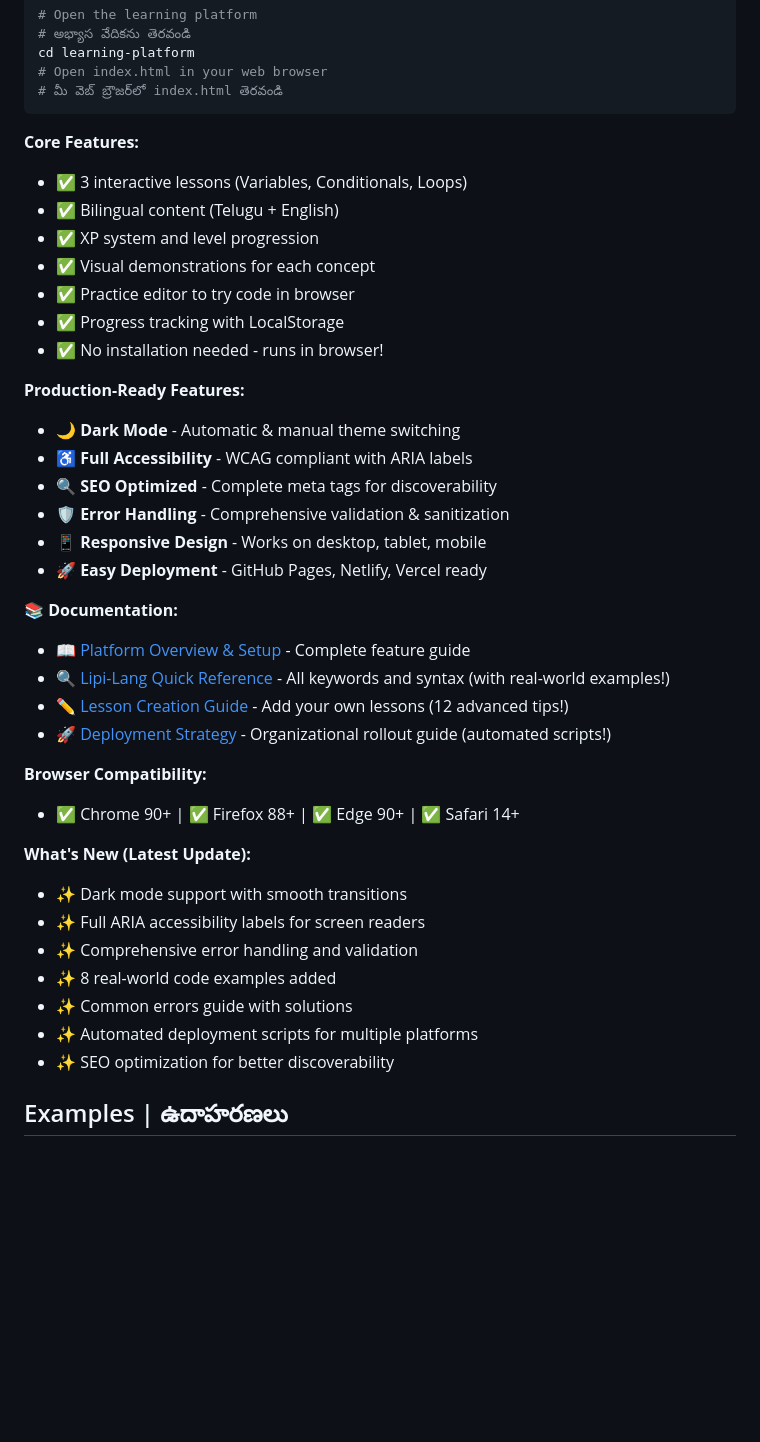
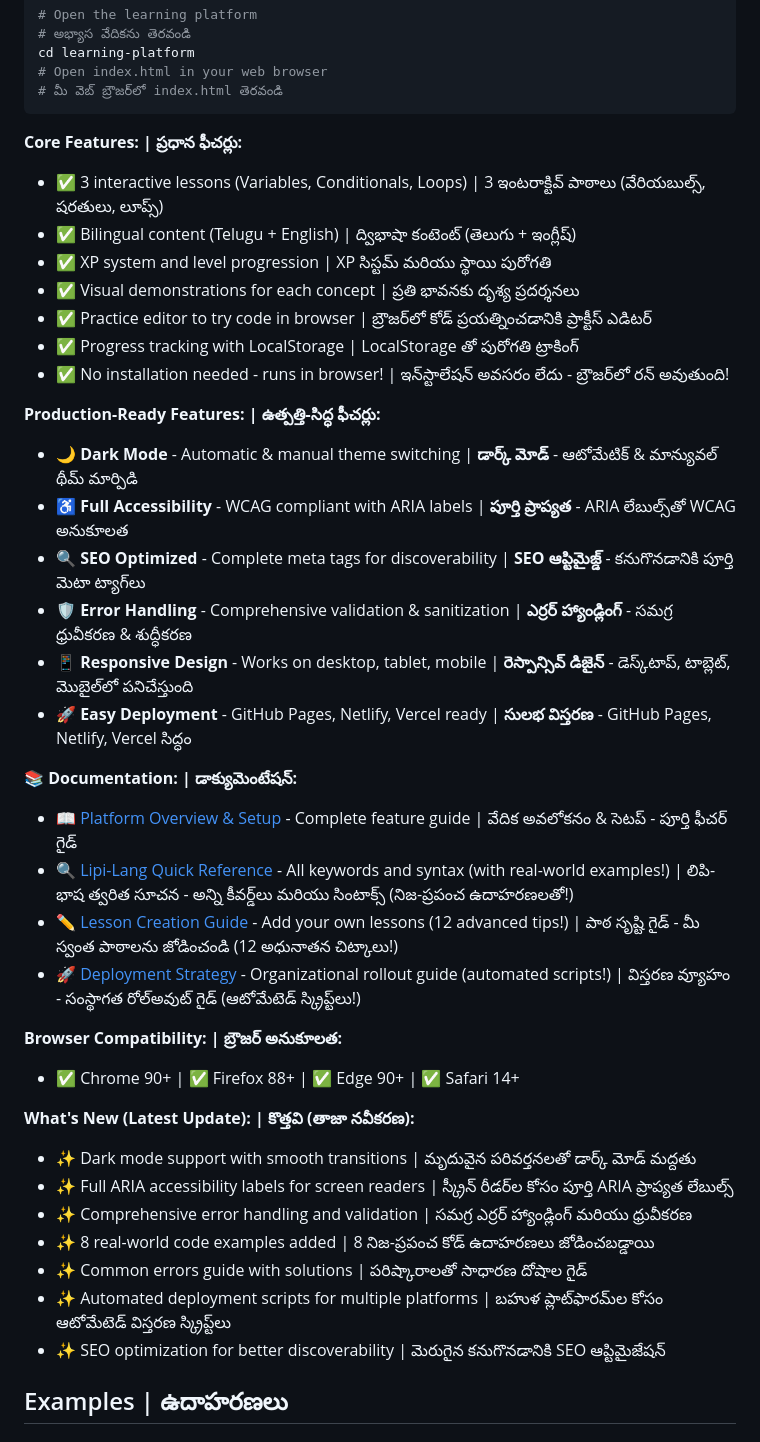
Before and after one commit to ramrayavarapu/lipi-lang, a Markdown page: README.md, the part around the change. Rendered like a GitHub page; blank space fills up the shorter version.

Commit message:
Add Telugu translations to Learning Platform section
- Added bilingual (Telugu + English) text for Core Features
- Added bilingual text for Production-Ready Features
- Added bilingual text for Documentation section
- Added bilingual text for Browser Compatibility
- Added bilingual text for What's New section
- Maintains consistency with the rest of the README's bilingual approach

````diff
--- a/README.md
+++ b/README.md
@@ -163,40 +163,40 @@ cd learning-platform
 # మీ వెబ్ బ్రౌజర్‌లో index.html తెరవండి
 ```
 
-**Core Features:**
-- ✅ 3 interactive lessons (Variables, Conditionals, Loops)
-- ✅ Bilingual content (Telugu + English)
-- ✅ XP system and level progression
-- ✅ Visual demonstrations for each concept
-- ✅ Practice editor to try code in browser
-- ✅ Progress tracking with LocalStorage
-- ✅ No installation needed - runs in browser!
+**Core Features: | ప్రధాన ఫీచర్లు:**
+- ✅ 3 interactive lessons (Variables, Conditionals, Loops) | 3 ఇంటరాక్టివ్ పాఠాలు (వేరియబుల్స్, షరతులు, లూప్స్)
+- ✅ Bilingual content (Telugu + English) | ద్విభాషా కంటెంట్ (తెలుగు + ఇంగ్లీష్)
+- ✅ XP system and level progression | XP సిస్టమ్ మరియు స్థాయి పురోగతి
+- ✅ Visual demonstrations for each concept | ప్రతి భావనకు దృశ్య ప్రదర్శనలు
+- ✅ Practice editor to try code in browser | బ్రౌజర్‌లో కోడ్ ప్రయత్నించడానికి ప్రాక్టీస్ ఎడిటర్
+- ✅ Progress tracking with LocalStorage | LocalStorage తో పురోగతి ట్రాకింగ్
+- ✅ No installation needed - runs in browser! | ఇన్‌స్టాలేషన్ అవసరం లేదు - బ్రౌజర్‌లో రన్ అవుతుంది!
 
-**Production-Ready Features:**
-- 🌙 **Dark Mode** - Automatic & manual theme switching
-- ♿ **Full Accessibility** - WCAG compliant with ARIA labels
-- 🔍 **SEO Optimized** - Complete meta tags for discoverability
-- 🛡️ **Error Handling** - Comprehensive validation & sanitization
-- 📱 **Responsive Design** - Works on desktop, tablet, mobile
-- 🚀 **Easy Deployment** - GitHub Pages, Netlify, Vercel ready
+**Production-Ready Features: | ఉత్పత్తి-సిద్ధ ఫీచర్లు:**
+- 🌙 **Dark Mode** - Automatic & manual theme switching | **డార్క్ మోడ్** - ఆటోమేటిక్ & మాన్యువల్ థీమ్ మార్పిడి
+- ♿ **Full Accessibility** - WCAG compliant with ARIA labels | **పూర్తి ప్రాప్యత** - ARIA లేబుల్స్‌తో WCAG అనుకూలత
+- 🔍 **SEO Optimized** - Complete meta tags for discoverability | **SEO ఆప్టిమైజ్డ్** - కనుగొనడానికి పూర్తి మెటా ట్యాగ్‌లు
+- 🛡️ **Error Handling** - Comprehensive validation & sanitization | **ఎర్రర్ హ్యాండ్లింగ్** - సమగ్ర ధ్రువీకరణ & శుద్ధీకరణ
+- 📱 **Responsive Design** - Works on desktop, tablet, mobile | **రెస్పాన్సివ్ డిజైన్** - డెస్క్‌టాప్, టాబ్లెట్, మొబైల్‌లో పనిచేస్తుంది
+- 🚀 **Easy Deployment** - GitHub Pages, Netlify, Vercel ready | **సులభ విస్తరణ** - GitHub Pages, Netlify, Vercel సిద్ధం
 
-**📚 Documentation:**
-- 📖 [Platform Overview & Setup](learning-platform/README.md) - Complete feature guide
-- 🔍 [Lipi-Lang Quick Reference](learning-platform/QUICK_REFERENCE.md) - All keywords and syntax (with real-world examples!)
-- ✏️ [Lesson Creation Guide](learning-platform/LESSON_TEMPLATE.md) - Add your own lessons (12 advanced tips!)
-- 🚀 [Deployment Strategy](learning-platform/DEPLOYMENT_GUIDE.md) - Organizational rollout guide (automated scripts!)
+**📚 Documentation: | డాక్యుమెంటేషన్:**
+- 📖 [Platform Overview & Setup](learning-platform/README.md) - Complete feature guide | వేదిక అవలోకనం & సెటప్ - పూర్తి ఫీచర్ గైడ్
+- 🔍 [Lipi-Lang Quick Reference](learning-platform/QUICK_REFERENCE.md) - All keywords and syntax (with real-world examples!) | లిపి-భాష త్వరిత సూచన - అన్ని కీవర్డ్‌లు మరియు సింటాక్స్ (నిజ-ప్రపంచ ఉదాహరణలతో!)
+- ✏️ [Lesson Creation Guide](learning-platform/LESSON_TEMPLATE.md) - Add your own lessons (12 advanced tips!) | పాఠ సృష్టి గైడ్ - మీ స్వంత పాఠాలను జోడించండి (12 అధునాతన చిట్కాలు!)
+- 🚀 [Deployment Strategy](learning-platform/DEPLOYMENT_GUIDE.md) - Organizational rollout guide (automated scripts!) | విస్తరణ వ్యూహం - సంస్థాగత రోల్అవుట్ గైడ్ (ఆటోమేటెడ్ స్క్రిప్ట్‌లు!)
 
-**Browser Compatibility:**
+**Browser Compatibility: | బ్రౌజర్ అనుకూలత:**
 - ✅ Chrome 90+ | ✅ Firefox 88+ | ✅ Edge 90+ | ✅ Safari 14+
 
-**What's New (Latest Update):**
-- ✨ Dark mode support with smooth transitions
-- ✨ Full ARIA accessibility labels for screen readers
-- ✨ Comprehensive error handling and validation
-- ✨ 8 real-world code examples added
-- ✨ Common errors guide with solutions
-- ✨ Automated deployment scripts for multiple platforms
-- ✨ SEO optimization for better discoverability
+**What's New (Latest Update): | కొత్తవి (తాజా నవీకరణ):**
+- ✨ Dark mode support with smooth transitions | మృదువైన పరివర్తనలతో డార్క్ మోడ్ మద్దతు
+- ✨ Full ARIA accessibility labels for screen readers | స్క్రీన్ రీడర్‌ల కోసం పూర్తి ARIA ప్రాప్యత లేబుల్స్
+- ✨ Comprehensive error handling and validation | సమగ్ర ఎర్రర్ హ్యాండ్లింగ్ మరియు ధ్రువీకరణ
+- ✨ 8 real-world code examples added | 8 నిజ-ప్రపంచ కోడ్ ఉదాహరణలు జోడించబడ్డాయి
+- ✨ Common errors guide with solutions | పరిష్కారాలతో సాధారణ దోషాల గైడ్
+- ✨ Automated deployment scripts for multiple platforms | బహుళ ప్లాట్‌ఫారమ్‌ల కోసం ఆటోమేటెడ్ విస్తరణ స్క్రిప్ట్‌లు
+- ✨ SEO optimization for better discoverability | మెరుగైన కనుగొనడానికి SEO ఆప్టిమైజేషన్
 
 ## Examples | ఉదాహరణలు
 
````
